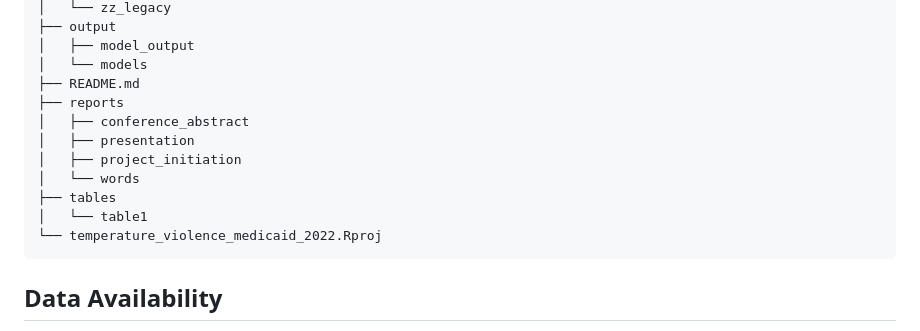
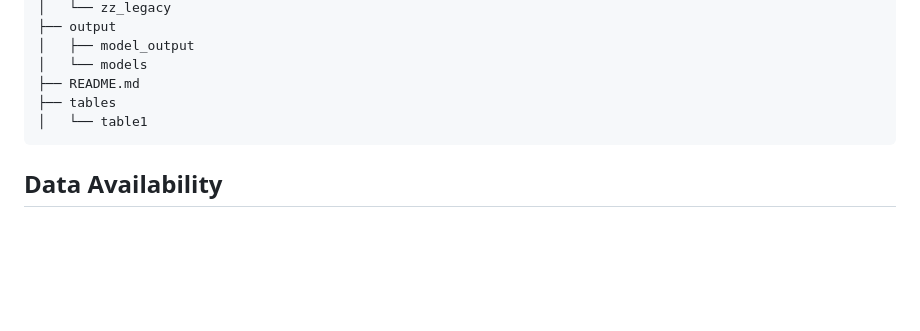
Before and after one commit to sparklabnyc/usa_temperature_medicaid_violence_2025, a Markdown page: README.md, the part around the change. GitHub-like rendering; blank space fills up the shorter version.

Commit message:
Remove reports section from README
Removed reports directory and its contents from the README structure.

````diff
--- a/README.md
+++ b/README.md
@@ -143,14 +143,8 @@ All figures for manuscript and supplement
 │   ├── model_output
 │   └── models
 ├── README.md
-├── reports
-│   ├── conference_abstract
-│   ├── presentation
-│   ├── project_initiation
-│   └── words
 ├── tables
 │   └── table1
-└── temperature_violence_medicaid_2022.Rproj
 ```
 
 ## Data Availability
````
